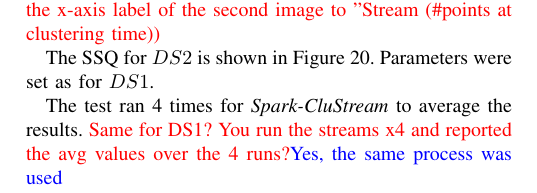
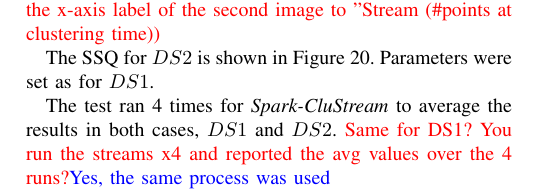
Before and after one commit to obackhoff/paper-spark-clustream, a LaTeX paper (working version/main.tex, which reads working version/expQuality.tex): part of one column of page 7 of 14, cut so that both start at the same text. Compiled offline with pdfLaTeX.

Commit message:
small change

```diff
--- a/working version/expQuality.tex
+++ b/working version/expQuality.tex
@@ -76,7 +76,7 @@
 % The measurement is the SSQ again and the same circumstances apply for this case as in the first one with the difference that here $\delta$ and $m$ are relevant. The parameter $m$ is again chosen to be 20: if 200 points are processed every time unit and there are 50 micro-clusters, assuming all 200 points should be distributed uniformly at least every 5 time units leads to $5\frac{200}{50}=20$. An in-depth analysis of the behavior of \textit{CluStream} for different $\delta$'s and $m$'s is out of the scope of this work.
 
 % Again, the comparison is for the average SSQ.
-The test ran 4 times for \textit{Spark-CluStream} to average the results. \color{red} Same for DS1? You run the streams x4 and reported the avg values over the 4 runs?\color{black}\color{blue}Yes, the same process was used\color{black}
+The test ran 4 times for \textit{Spark-CluStream} to average the results in both cases, $DS1$ and $DS2$. \color{red} Same for DS1? You run the streams x4 and reported the avg values over the 4 runs?\color{black}\color{blue}Yes, the same process was used\color{black}
 
 The results of $CluStream$ and $Spark-CluStream$ are shown in Figure~\ref{fig:DS2quality}; again, they perform similarly. The exact SSQ scores for $Spark-CluStream$ and the approximated ones from $CluStream$ based on~\cite{CluStream} are shown in Table~\ref{tab:DS2quality}.
 \begin{table*}[t]
```
Also changed, not shown: working version/main.pdf, 1 other file.
